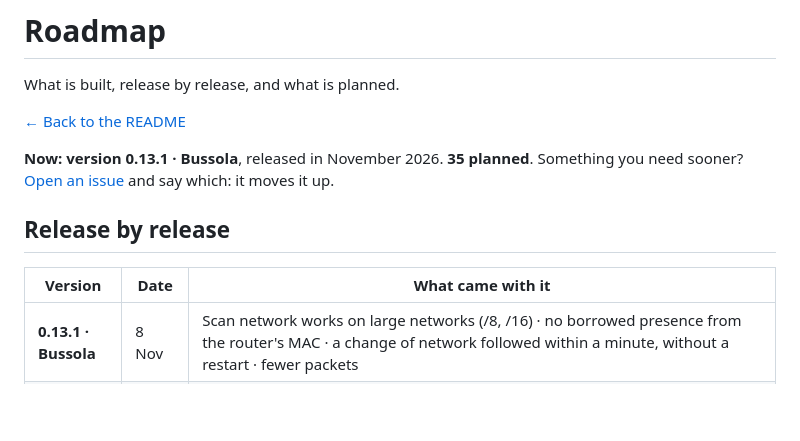
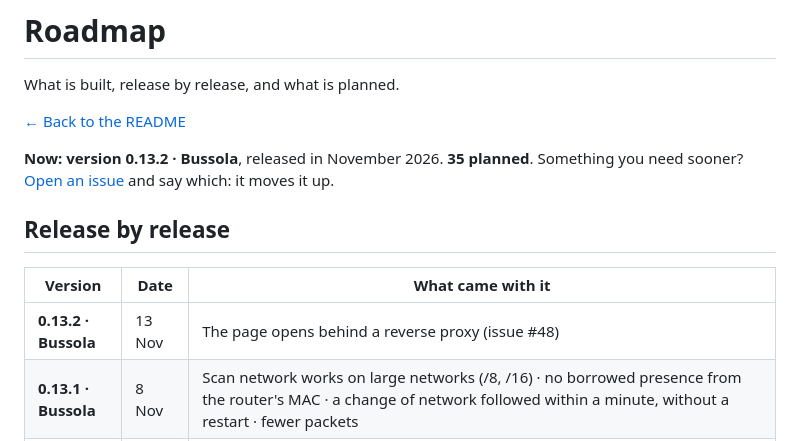
Before and after one commit to Sived80/vedetta, a Markdown page: docs/ROADMAP.md, the part around the change. Drawn GitHub-style; blank space fills up the shorter version.

```diff
--- a/docs/ROADMAP.md
+++ b/docs/ROADMAP.md
@@ -4,12 +4,13 @@ What is built, release by release, and what is planned.
 
 [← Back to the README](../README.md)
 
-**Now: version 0.13.1 · Bussola**, released in November 2026. **35 planned**. Something you need sooner? [Open an issue](https://github.com/Sived80/vedetta/issues/new/choose) and say which: it moves it up.
+**Now: version 0.13.2 · Bussola**, released in November 2026. **35 planned**. Something you need sooner? [Open an issue](https://github.com/Sived80/vedetta/issues/new/choose) and say which: it moves it up.
 
 ## Release by release
 
 | Version | Date | What came with it |
 |---|---|---|
+| **0.13.2 · Bussola** | 13 Nov | The page opens behind a reverse proxy (issue #48) |
 | **0.13.1 · Bussola** | 8 Nov | Scan network works on large networks (/8, /16) · no borrowed presence from the router's MAC · a change of network followed within a minute, without a restart · fewer packets |
 | **0.13.0 · Ascolto** | 7 Nov | Devices silent to a broadcast count as present · ignored devices left alone by the DNS check · no brands borrowed from an integration's placeholder model · mDNS services announced later are seen · clearer first steps with an empty list |
 | **0.12.0 · Sigillo** | 5 Nov | Signed images built by GitHub, checkable by anyone · a Cameras group, handled gently · no fixed port · the devices shared with Home Assistant are visible, and the learned ones easy to remove · fewer false double NAT warnings and wrong names · a stricter page |
```
Also changed, not shown: README.md (+1 -1 lines), vedetta/CHANGELOG.md (+6 -0 lines).
